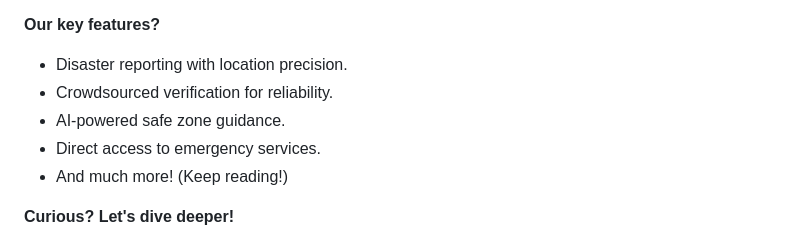
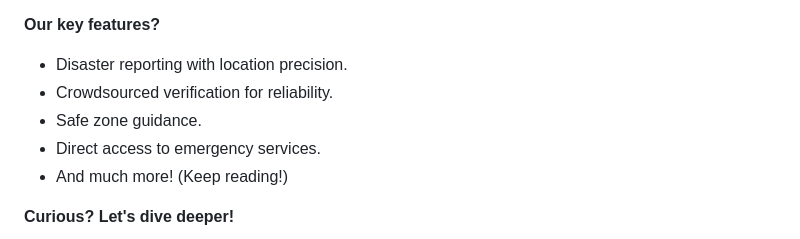
Before and after one commit to vamsikrishnaperuri/Community_Disaster_Management, a Markdown page: README.md, the part around the change. GitHub-like rendering.

```diff
--- a/README.md
+++ b/README.md
@@ -13,7 +13,7 @@ The Community Disaster Management App is a mobile-first, AI-powered solution bui
 
 * Disaster reporting with location precision.
 * Crowdsourced verification for reliability.
-* AI-powered safe zone guidance.
+* Safe zone guidance.
 * Direct access to emergency services.
 * And much more! (Keep reading!)
 
```
